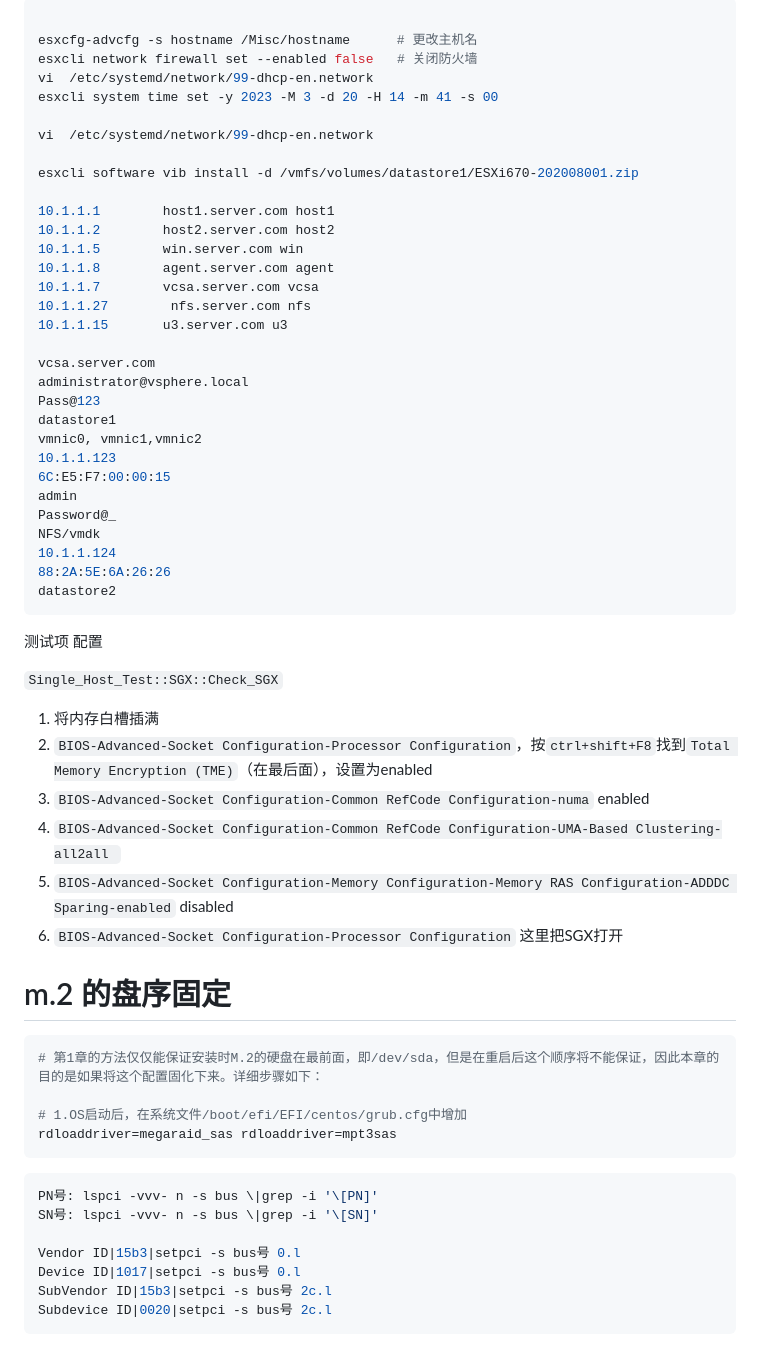
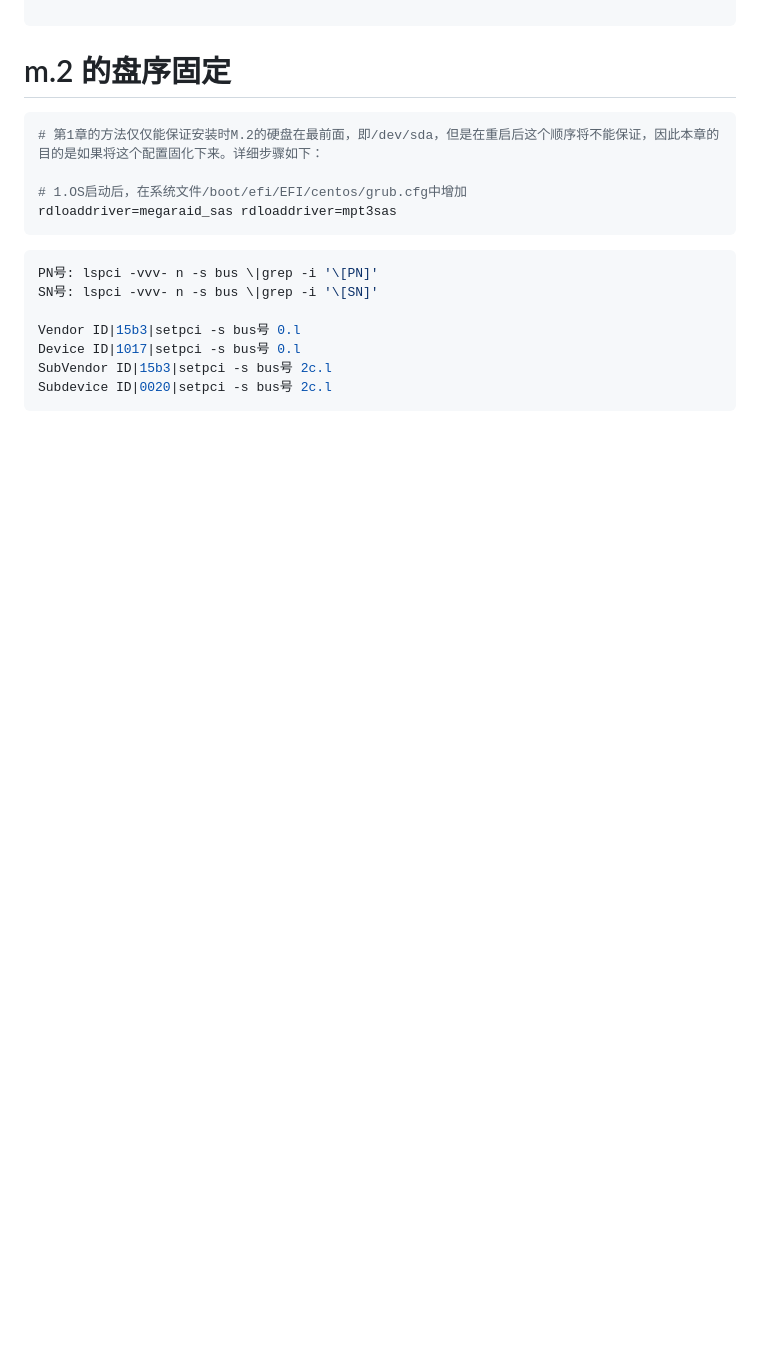
Before and after one commit to jccjd/everything_note, a Markdown page: everything_cmd.md, the part around the change printed below. GitHub-like rendering; blank space fills up the shorter version.

````diff
--- a/everything_cmd.md
+++ b/everything_cmd.md
@@ -1013,51 +914,3 @@ iptables
-```shell
-
-esxcfg-advcfg -s hostname /Misc/hostname      # 更改主机名
-esxcli network firewall set --enabled false   # 关闭防火墙
-vi  /etc/systemd/network/99-dhcp-en.network
-esxcli system time set -y 2023 -M 3 -d 20 -H 14 -m 41 -s 00
-
-vi  /etc/systemd/network/99-dhcp-en.network
-
-esxcli software vib install -d /vmfs/volumes/datastore1/ESXi670-202008001.zip
-
-10.1.1.1        host1.server.com host1
-10.1.1.2        host2.server.com host2
-10.1.1.5        win.server.com win
-10.1.1.8        agent.server.com agent
-10.1.1.7        vcsa.server.com vcsa
-10.1.1.27        nfs.server.com nfs
-10.1.1.15       u3.server.com u3
-
-vcsa.server.com
-administrator@vsphere.local
-Pass@123
-datastore1
-vmnic0, vmnic1,vmnic2
-10.1.1.123
-6C:E5:F7:00:00:15
-admin
-Password@_
-NFS/vmdk
-10.1.1.124
-88:2A:5E:6A:26:26
-datastore2
-```
-
-
-
-测试项 配置
-
-`Single_Host_Test::SGX::Check_SGX`
-
-1. 将内存白槽插满
-2. `BIOS-Advanced-Socket Configuration-Processor Configuration`，按`ctrl+shift+F8`找到`Total Memory Encryption (TME)`（在最后面），设置为enabled
-3. `BIOS-Advanced-Socket Configuration-Common RefCode Configuration-numa`  enabled
-4. `BIOS-Advanced-Socket Configuration-Common RefCode Configuration-UMA-Based Clustering-all2all `
-5. `BIOS-Advanced-Socket Configuration-Memory Configuration-Memory RAS Configuration-ADDDC Sparing-enabled`   disabled
-6. `BIOS-Advanced-Socket Configuration-Processor Configuration` 这里把SGX打开
-
-
 
 
 
````
Also changed, not shown: other parts of everything_cmd.md (+2 -101 lines).
